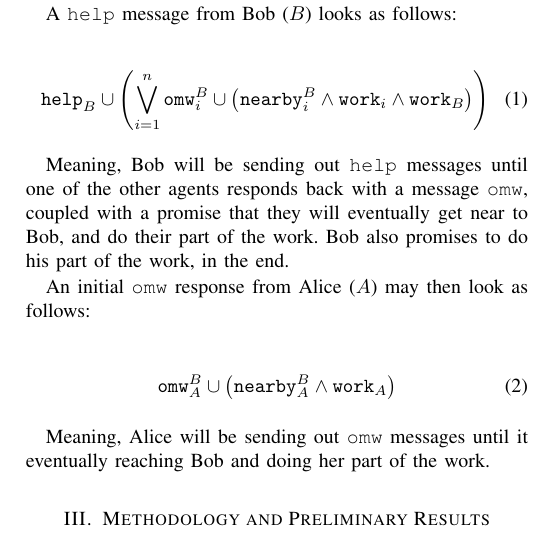
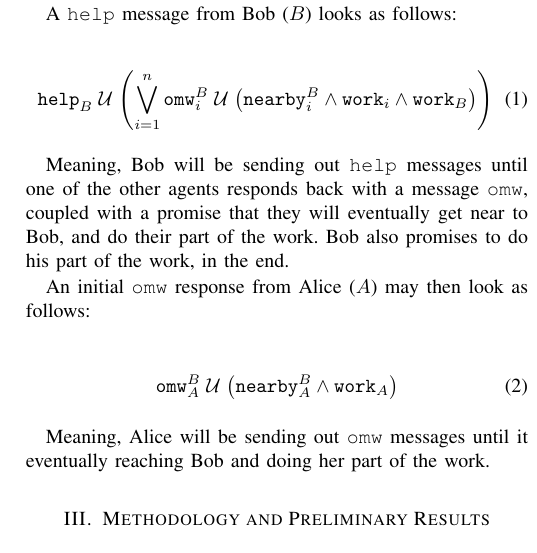
Before and after one commit to oleks/acsos-2024, a LaTeX paper (latex/main.tex): part of one column of page 2 of 2, cut so that both start at the same text. Compiled offline with pdfLaTeX; a missing font is replaced by an installed copy or a similar font; a LaTeX package or settings file that is missing is left out.

Commit message:
Use proper until operator

```diff
--- a/latex/main.tex
+++ b/latex/main.tex
@@ -258,9 +258,9 @@ comparison to existing research.}
 A \texttt{help} message from Bob ($B$) looks as follows:
 
 \begin{align}
-\mathtt{help}_B \cup %
+\mathtt{help}_B \mathrel{\mathcal{U}} %
   \left( \bigvee_{i=1}^n %
-    \mathtt{omw}_i^B \cup %
+    \mathtt{omw}_i^B \mathrel{\mathcal{U}} %
     \left(\mathtt{nearby}_i^B \wedge \mathtt{work}_i \wedge \mathtt{work}_B \right) %
   \right) %
 \end{align}
@@ -275,7 +275,7 @@ An initial \texttt{omw} response from Alice ($A$) may then look as
 follows:
 
 \begin{align}
-\mathtt{omw}^B_A \cup %
+\mathtt{omw}^B_A \mathrel{\mathcal{U}} %
   \left( \mathtt{nearby}_A^B \wedge \mathtt{work}_A \right)%
 \end{align}
 
```
